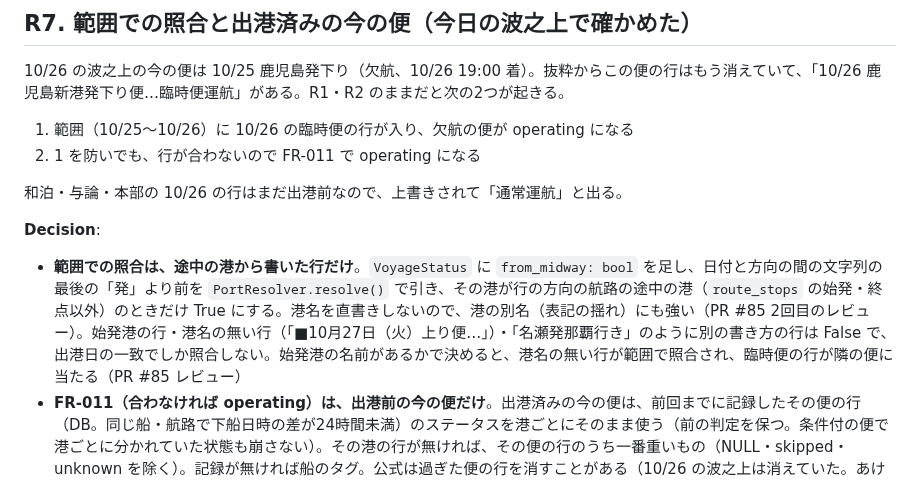
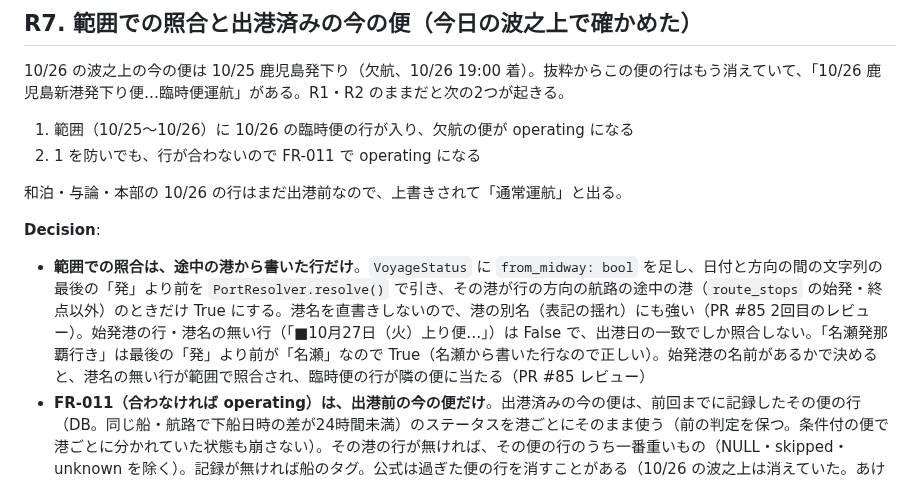
Before and after one commit to yanchi/ShipInfoV2, a Markdown page: specs/11-marue-voyage-lines/research.md, the part around the change. GitHub-like rendering.

```diff
--- a/specs/11-marue-voyage-lines/research.md
+++ b/specs/11-marue-voyage-lines/research.md
@@ -92,7 +92,7 @@ spec の Edge Cases の「便の行が1つだけ」は、先の便も今の便
 
 **Decision**:
 
-- **範囲での照合は、途中の港から書いた行だけ**。`VoyageStatus` に `from_midway: bool` を足し、日付と方向の間の文字列の最後の「発」より前を `PortResolver.resolve()` で引き、その港が行の方向の航路の途中の港（`route_stops` の始発・終点以外）のときだけ True にする。港名を直書きしないので、港の別名（表記の揺れ）にも強い（PR #85 2回目のレビュー）。始発港の行・港名の無い行（「■10月27日（火）上り便…」）・「名瀬発那覇行き」のように別の書き方の行は False で、出港日の一致でしか照合しない。始発港の名前があるかで決めると、港名の無い行が範囲で照合され、臨時便の行が隣の便に当たる（PR #85 レビュー）
+- **範囲での照合は、途中の港から書いた行だけ**。`VoyageStatus` に `from_midway: bool` を足し、日付と方向の間の文字列の最後の「発」より前を `PortResolver.resolve()` で引き、その港が行の方向の航路の途中の港（`route_stops` の始発・終点以外）のときだけ True にする。港名を直書きしないので、港の別名（表記の揺れ）にも強い（PR #85 2回目のレビュー）。始発港の行・港名の無い行（「■10月27日（火）上り便…」）は False で、出港日の一致でしか照合しない。「名瀬発那覇行き」は最後の「発」より前が「名瀬」なので True（名瀬から書いた行なので正しい）。始発港の名前があるかで決めると、港名の無い行が範囲で照合され、臨時便の行が隣の便に当たる（PR #85 レビュー）
 - **FR-011（合わなければ operating）は、出港前の今の便だけ**。出港済みの今の便は、前回までに記録したその便の行（DB。同じ船・航路で下船日時の差が24時間未満）のステータスを港ごとにそのまま使う（前の判定を保つ。条件付の便で港ごとに分かれていた状態も崩さない）。その港の行が無ければ、その便の行のうち一番重いもの（NULL・skipped・unknown を除く）。記録が無ければ船のタグ。公式は過ぎた便の行を消すことがある（10/26 の波之上は消えていた。あけぼのには 10/23・10/24 の行が残っていた）ので、出港済みの便に行が無いのは「変更なし」の証拠にならない。かといって船のタグに戻すと、出港前に operating と判定した便が出港した瞬間に、古いタグ（欠航）で上書きされる
 - **出港済み** ＝ その便の始発港の出港日が今日より前、またはこの回の検索結果にあるその便の行のうち一番早い乗船日時が今以前
 
```
Also changed, not shown: specs/11-marue-voyage-lines/tasks.md (+4 -4 lines).
